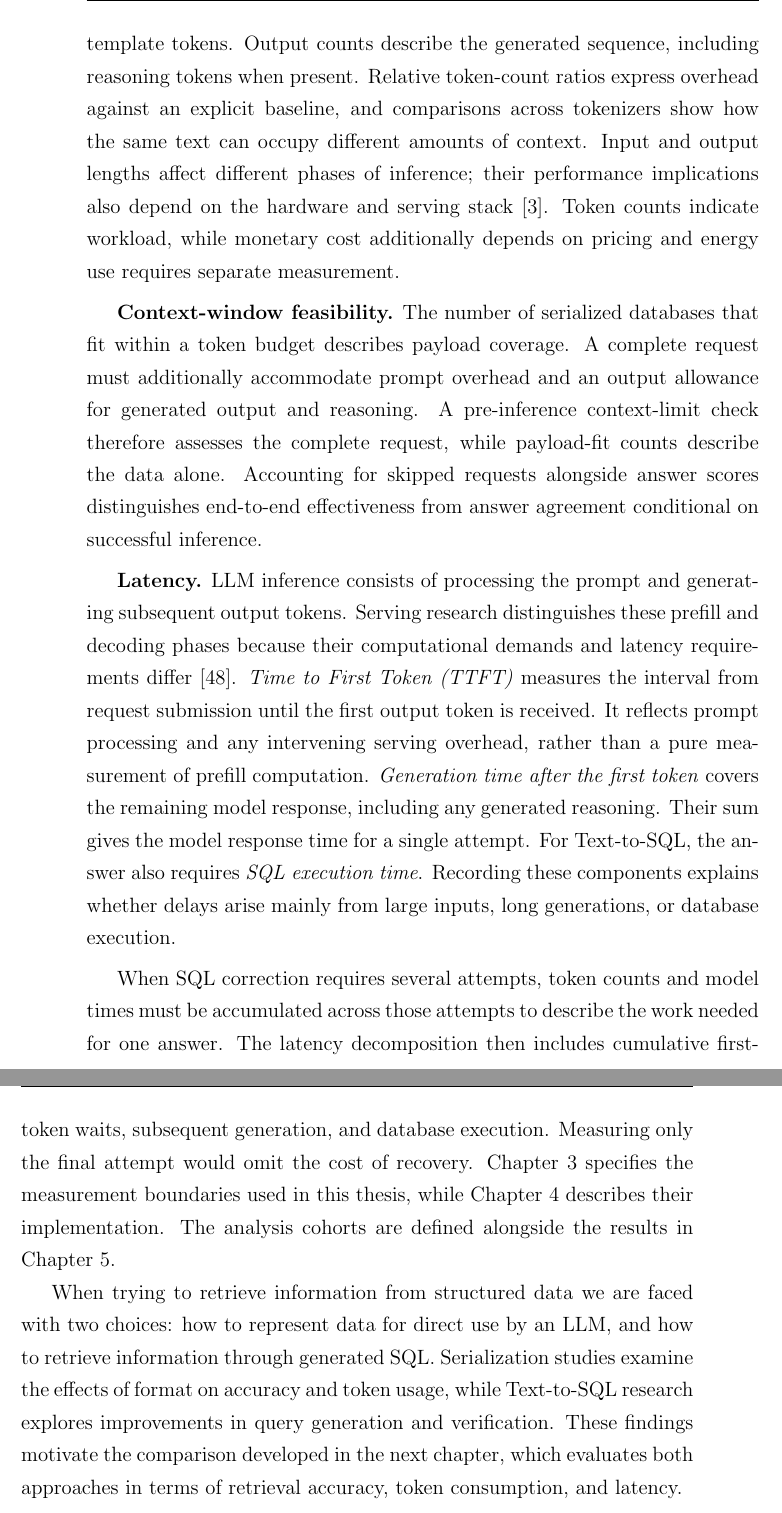
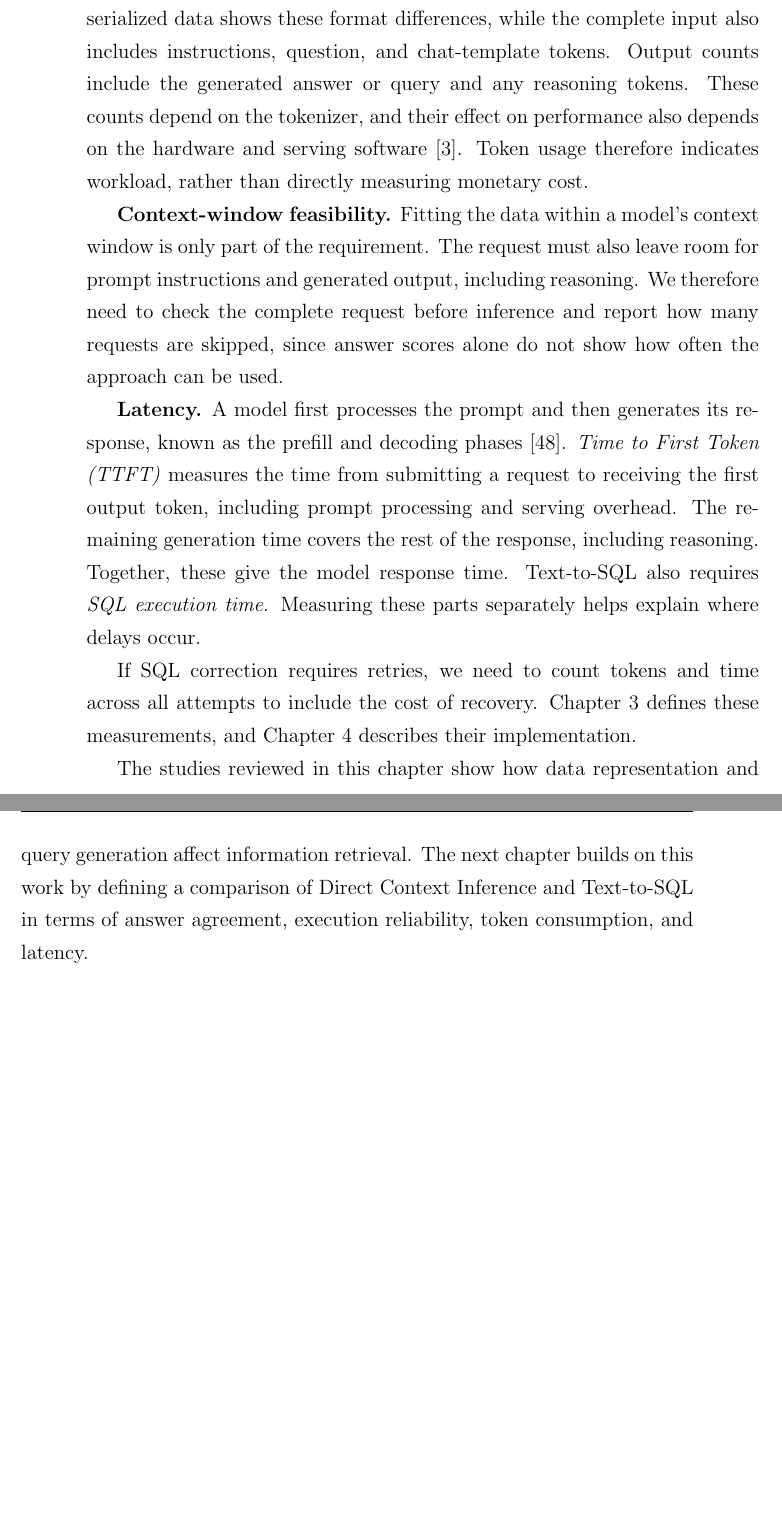
Before and after one commit to UndefinedLuka/master-thesis, a LaTeX thesis (thesis/thesis_template.tex, which reads thesis/chapters/ch-02.tex): two parts of pages 35 and 36 of 117, joined at a grey line, cut at the place of the change, the shorter picture padded with empty space. Compiled offline with pdfLaTeX.

Commit message:
Improvements to the second chapter

```diff
--- a/thesis/chapters/ch-02.tex
+++ b/thesis/chapters/ch-02.tex
@@ -332,35 +336,27 @@ counts isolate representation overhead, whereas complete input counts also inclu
-and chat-template tokens. Output counts describe the generated sequence, including reasoning tokens when
-present. Relative token-count ratios express overhead against an explicit baseline, and comparisons across
-tokenizers show how the same text can occupy different amounts of context. Input and output lengths affect
-different phases of inference; their performance implications also depend on the hardware and serving stack
-\cite{fernandez2025energy}. Token counts indicate workload, while monetary cost additionally depends on
-pricing and energy use requires separate measurement.
+\textbf{Token consumption.} As discussed in Section~\ref{sec:token-efficiency}, different formats require
+different numbers of tokens to represent the same data. Counting only the serialized data shows these format
+differences, while the complete input also includes instructions, question, and chat-template tokens.
+Output counts include the generated answer or query and any reasoning tokens. These counts depend on the
+tokenizer, and their effect on performance also depends on the hardware and serving software
+\cite{fernandez2025energy}. Token usage therefore indicates workload, rather than directly measuring
+monetary cost.
 
-\textbf{Context-window feasibility.} The number of serialized databases that fit within a token budget
-describes payload coverage. A complete request must additionally accommodate prompt overhead and an output
-allowance for generated output and reasoning. A pre-inference context-limit check therefore assesses the
-complete request, while payload-fit counts describe the data alone. Accounting for skipped requests alongside
-answer scores distinguishes end-to-end effectiveness from answer agreement conditional on successful inference.
+\textbf{Context-window feasibility.} Fitting the data within a model's context window is only part of the
+requirement. The request must also leave room for prompt instructions and generated output, including
+reasoning. We therefore need to check the complete request before inference and report how many requests
+are skipped, since answer scores alone do not show how often the approach can be used.
 
-\textbf{Latency.} LLM inference consists of processing the prompt and generating subsequent output tokens.
-Serving research distinguishes these prefill and decoding phases because their computational demands and
-latency requirements differ \cite{zhong2024distserve}. \emph{Time to First Token (TTFT)} measures the
-interval from request submission until the first output token is received. It reflects prompt processing
-and any intervening serving overhead, rather than a pure measurement of prefill computation.
-\emph{Generation time after the first token} covers the remaining model response, including any generated
-reasoning. Their sum gives the model response time for a single attempt. For Text-to-SQL, the answer also
-requires \emph{SQL execution time}. Recording these components explains whether delays arise mainly from
-large inputs, long generations, or database execution.
+\textbf{Latency.} A model first processes the prompt and then generates its response, known as the prefill
+and decoding phases \cite{zhong2024distserve}. \emph{Time to First Token (TTFT)} measures the time from
+submitting a request to receiving the first output token, including prompt processing and serving overhead.
+The remaining generation time covers the rest of the response, including reasoning. Together, these give
+the model response time. Text-to-SQL also requires \emph{SQL execution time}. Measuring these parts
+separately helps explain where delays occur.
 
-When SQL correction requires several attempts, token counts and model times must be accumulated across
-those attempts to describe the work needed for one answer. The latency decomposition then includes
-cumulative first-token waits, subsequent generation, and database execution. Measuring only the final attempt
-would omit the cost of recovery. Chapter~\ref{ch:methodolgy} specifies the measurement boundaries used in
-this thesis, while Chapter~\ref{ch:implementation} describes their implementation. The analysis cohorts are
-defined alongside the results in Chapter~\ref{ch:results}.
+If SQL correction requires retries, we need to count tokens and time across all attempts to include the
+cost of recovery. Chapter~\ref{ch:methodolgy} defines these measurements, and
+Chapter~\ref{ch:implementation} describes their implementation.
 
-When trying to retrieve information from structured data we are faced with two choices: how to represent data
-for direct use by an LLM, and how to retrieve information through generated SQL. Serialization studies
-examine the effects of format on accuracy and token usage, while Text-to-SQL research explores improvements
-in query generation and verification. These findings motivate the comparison developed in the next chapter,
-which evaluates both approaches in terms of retrieval accuracy, token consumption, and latency.
+The studies reviewed in this chapter show how data representation and query generation affect information
+retrieval. The next chapter builds on this work by defining a comparison of Direct Context Inference and
+Text-to-SQL in terms of answer agreement, execution reliability, token consumption, and latency.
```
Also changed, not shown: thesis/chapters/ch-02.tex (46 more changed lines).
